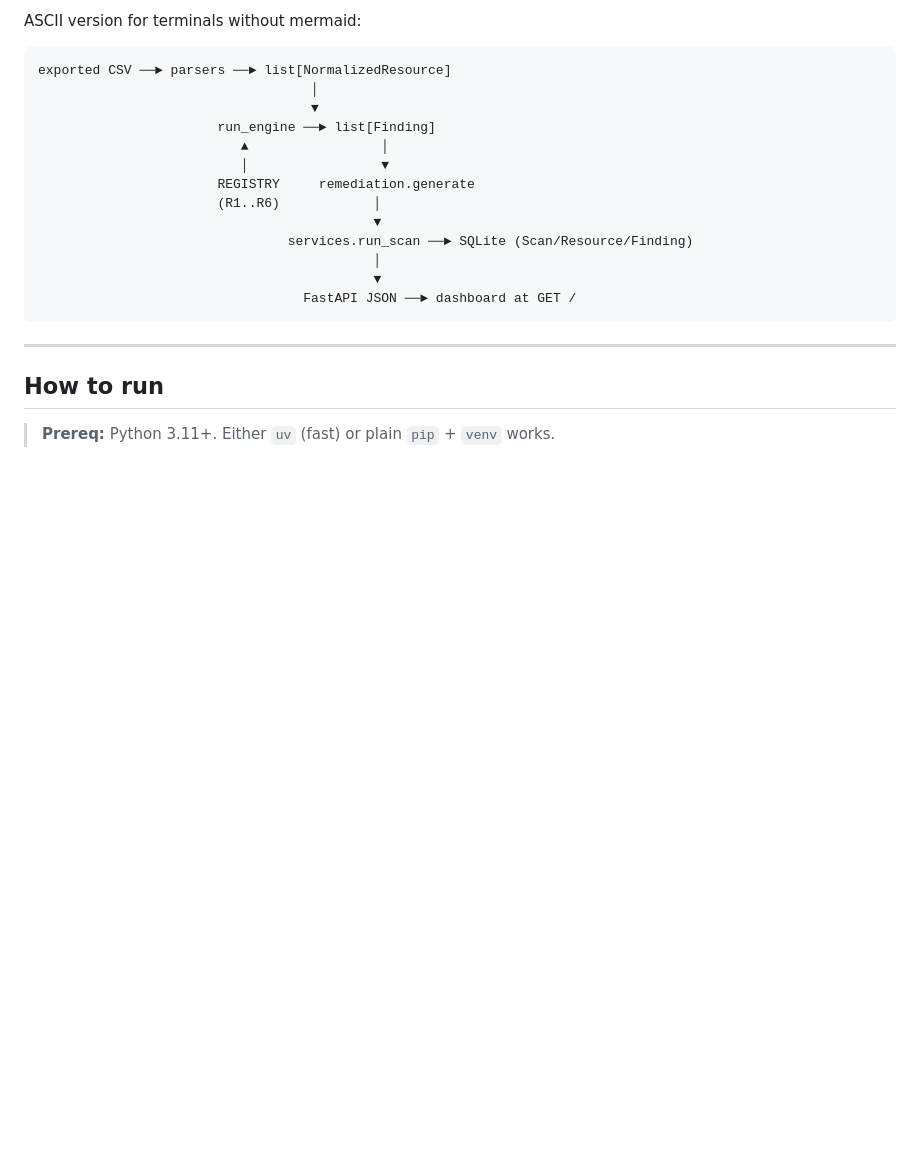
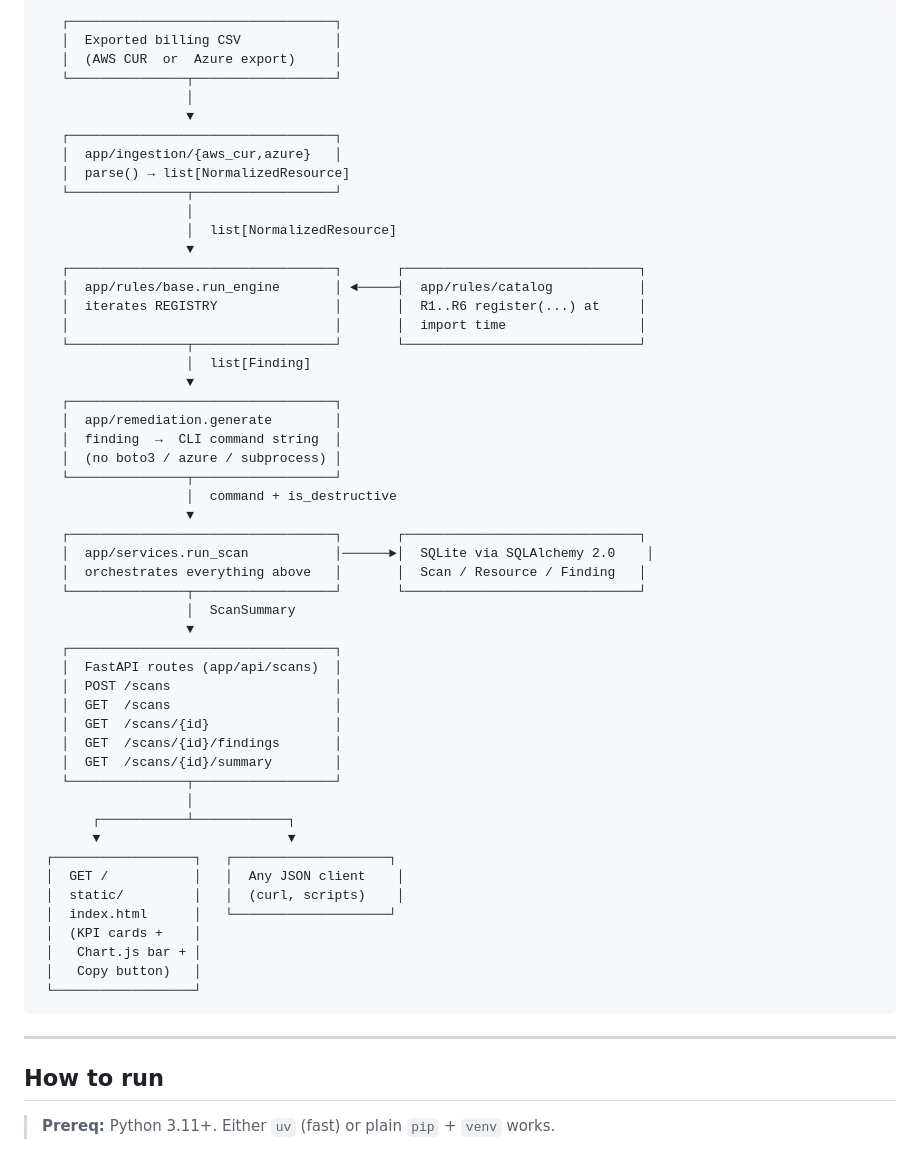
Before and after one commit to mostafashawki/cloud-cost-optimizer, a Markdown page: README.md, the part around one of its changes. Drawn GitHub-style; blank space fills up the shorter version.

Commit message:
docs: replace mermaid diagram with pure ASCII architecture
GitHub's mermaid renderer kept choking on the edge labels even
after the earlier escape attempt (`list[NormalizedResource]`,
`{findings,summary}` etc. — `[` and `{` are reserved as
node-shape openers). Rather than fight the syntax, replaced the
mermaid block with a single self-contained ASCII diagram that
renders identically in GitHub, terminal previews, and IDE panes.

No code change; README only.

````diff
--- a/README.md
+++ b/README.md
@@ -46,21 +34,56 @@ flowchart LR
 ```
-
-ASCII version for terminals without mermaid:
-
-```
-exported CSV ──► parsers ──► list[NormalizedResource]
-                                   │
-                                   ▼
-                       run_engine ──► list[Finding]
-                          ▲                 │
-                          │                 ▼
-                       REGISTRY     remediation.generate
-                       (R1..R6)            │
-                                           ▼
-                                services.run_scan ──► SQLite (Scan/Resource/Finding)
-                                           │
-                                           ▼
-                                  FastAPI JSON ──► dashboard at GET /
+   ┌──────────────────────────────────┐
+   │  Exported billing CSV            │
+   │  (AWS CUR  or  Azure export)     │
+   └───────────────┬──────────────────┘
+                   │
+                   ▼
+   ┌──────────────────────────────────┐
+   │  app/ingestion/{aws_cur,azure}   │
+   │  parse() → list[NormalizedResource]
+   └───────────────┬──────────────────┘
+                   │
+                   │  list[NormalizedResource]
+                   ▼
+   ┌──────────────────────────────────┐       ┌──────────────────────────────┐
+   │  app/rules/base.run_engine       │ ◄─────┤  app/rules/catalog           │
+   │  iterates REGISTRY               │       │  R1..R6 register(...) at     │
+   │                                  │       │  import time                 │
+   └───────────────┬──────────────────┘       └──────────────────────────────┘
+                   │  list[Finding]
+                   ▼
+   ┌──────────────────────────────────┐
+   │  app/remediation.generate        │
+   │  finding  →  CLI command string  │
+   │  (no boto3 / azure / subprocess) │
+   └───────────────┬──────────────────┘
+                   │  command + is_destructive
+                   ▼
+   ┌──────────────────────────────────┐       ┌──────────────────────────────┐
+   │  app/services.run_scan           │──────►│  SQLite via SQLAlchemy 2.0    │
+   │  orchestrates everything above   │       │  Scan / Resource / Finding   │
+   └───────────────┬──────────────────┘       └──────────────────────────────┘
+                   │  ScanSummary
+                   ▼
+   ┌──────────────────────────────────┐
+   │  FastAPI routes (app/api/scans)  │
+   │  POST /scans                     │
+   │  GET  /scans                     │
+   │  GET  /scans/{id}                │
+   │  GET  /scans/{id}/findings       │
+   │  GET  /scans/{id}/summary        │
+   └───────────────┬──────────────────┘
+                   │
+       ┌───────────┴────────────┐
+       ▼                        ▼
+ ┌──────────────────┐   ┌────────────────────┐
+ │  GET /           │   │  Any JSON client    │
+ │  static/         │   │  (curl, scripts)    │
+ │  index.html      │   └────────────────────┘
+ │  (KPI cards +    │
+ │   Chart.js bar + │
+ │   Copy button)   │
+ └──────────────────┘
 ```
 
 ---
````
Also changed, not shown: other parts of README.md (+0 -12 lines).
